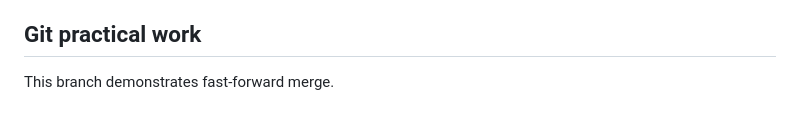
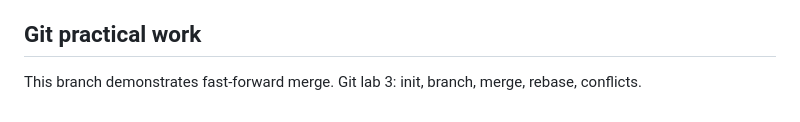
Before and after one commit to Dissocixtive/habit-tracker, a Markdown page: README.md, the part around the change. Drawn GitHub-style.

Commit message:
docs: describe Git lab purpose

```diff
--- a/README.md
+++ b/README.md
@@ -154,3 +154,4 @@ npm start
 
 ## Git practical work
 This branch demonstrates fast-forward merge.
+Git lab 3: init, branch, merge, rebase, conflicts.
```
